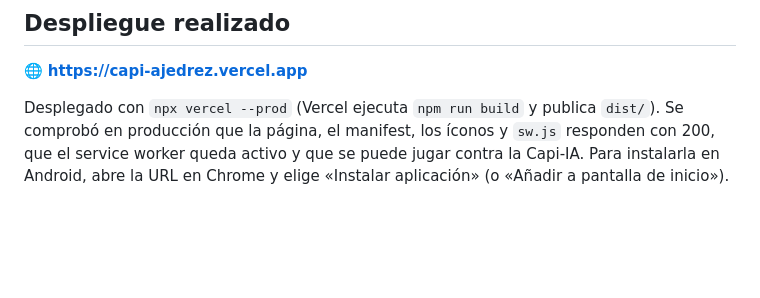
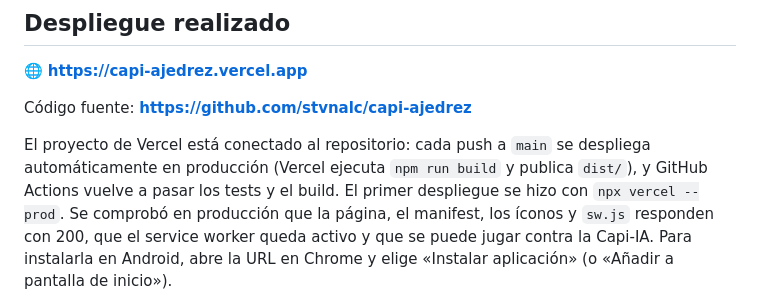
Before and after one commit to stateloop-connected/source-capi-ajedrez, a Markdown page: README.md, the part around the change. Rendered like a GitHub page; blank space fills up the shorter version.

Commit message:
Documenta el despliegue automático desde GitHub
Co-Authored-By: Claude Opus 5.5 <noreply@anthropic.com>

```diff
--- a/README.md
+++ b/README.md
@@ -274,7 +274,11 @@ probó el juego en el navegador (Chrome/Edge con la extensión de Claude):
 
 🌐 **https://capi-ajedrez.vercel.app**
 
-Desplegado con `npx vercel --prod` (Vercel ejecuta `npm run build` y publica `dist/`). Se
+Código fuente: **https://github.com/stvnalc/capi-ajedrez**
+
+El proyecto de Vercel está conectado al repositorio: cada push a `main` se despliega
+automáticamente en producción (Vercel ejecuta `npm run build` y publica `dist/`), y GitHub
+Actions vuelve a pasar los tests y el build. El primer despliegue se hizo con `npx vercel --prod`. Se
 comprobó en producción que la página, el manifest, los íconos y `sw.js` responden con 200, que
 el service worker queda activo y que se puede jugar contra la Capi-IA. Para instalarla en Android,
 abre la URL en Chrome y elige «Instalar aplicación» (o «Añadir a pantalla de inicio»).
```
